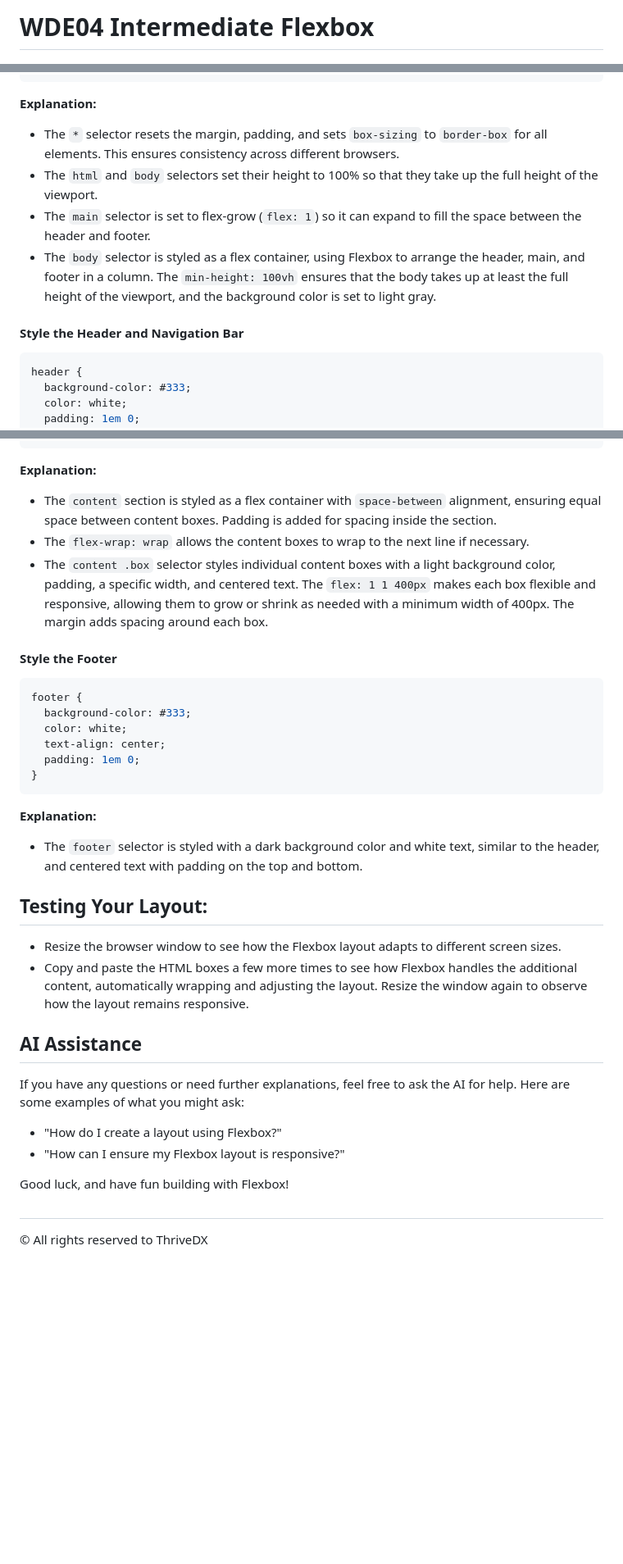
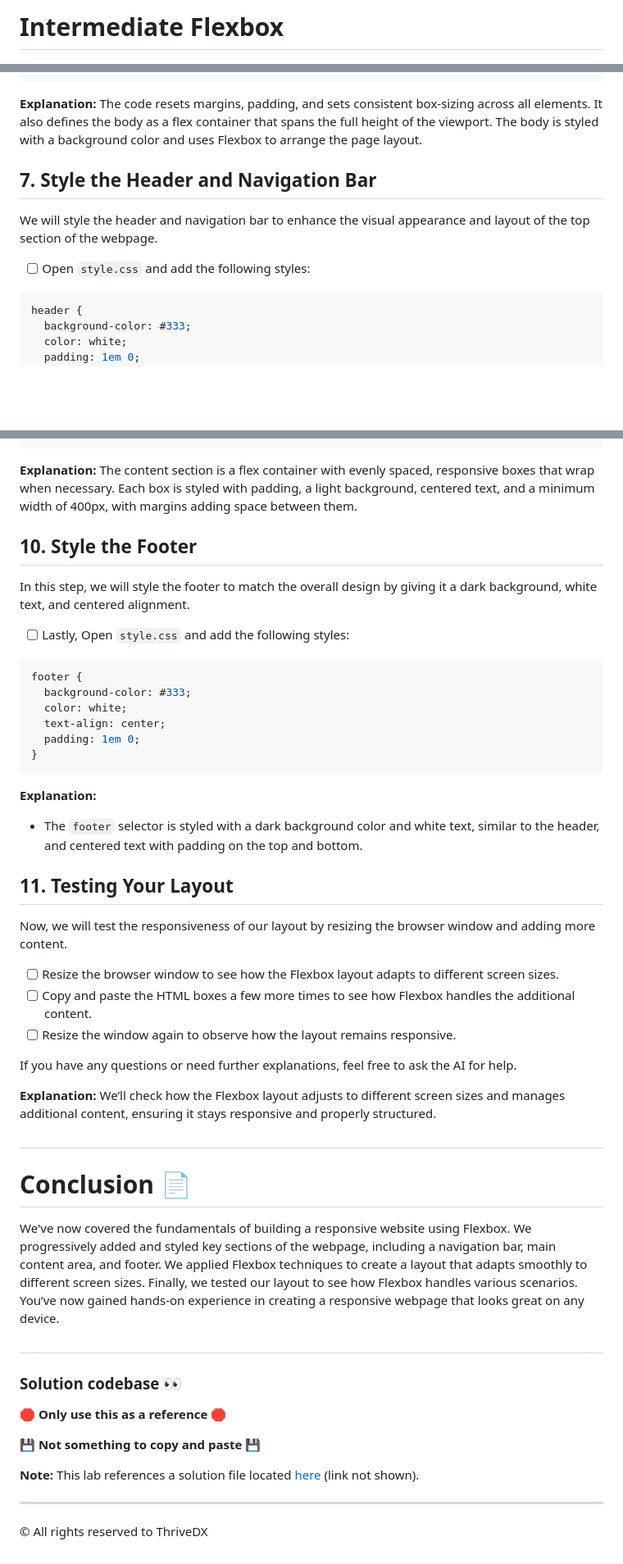
Before and after one commit to norma13115/aisd-wde-4-Intermediate-flexbox, a Markdown page: README.md, 3 parts joined by grey strips. Shown at 82% size. Drawn GitHub-style; blank space fills up the shorter version.

````diff
--- a/README.md
+++ b/README.md
@@ -1,4 +1,4 @@
-# WDE04 Intermediate Flexbox
+# Intermediate Flexbox
 
 ![Screenshot of the project](assets/images/example.png)
 
@@ -146,12 +139,14 @@ body {
 ```
 
 **Explanation:**
-- The `*` selector resets the margin, padding, and sets `box-sizing` to `border-box` for all elements. This ensures consistency across different browsers.
-- The `html` and `body` selectors set their height to 100% so that they take up the full height of the viewport.
-- The `main` selector is set to flex-grow (`flex: 1`) so it can expand to fill the space between the header and footer.
-- The `body` selector is styled as a flex container, using Flexbox to arrange the header, main, and footer in a column. The `min-height: 100vh` ensures that the body takes up at least the full height of the viewport, and the background color is set to light gray.
+The code resets margins, padding, and sets consistent box-sizing across all elements.
+It also  defines the body as a flex container that spans the full height of the viewport.
+The body is styled with a background color and uses Flexbox to arrange the page layout.
 
-#### Style the Header and Navigation Bar
+## 7. **Style the Header and Navigation Bar**
+We will style the header and navigation bar to enhance the visual appearance and layout of the top section of the webpage.
+
+- [ ] Open `style.css` and add the following styles:
 
 ```css
 header {
@@ -227,11 +227,13 @@ nav ul li a {
 ```
 
 **Explanation:**
-- The `content` section is styled as a flex container with `space-between` alignment, ensuring equal space between content boxes. Padding is added for spacing inside the section.
-- The `flex-wrap: wrap` allows the content boxes to wrap to the next line if necessary.
-- The `content .box` selector styles individual content boxes with a light background color, padding, a specific width, and centered text. The `flex: 1 1 400px` makes each box flexible and responsive, allowing them to grow or shrink as needed with a minimum width of 400px. The margin adds spacing around each box.
+The content section is a flex container with evenly spaced, responsive boxes that wrap when necessary.
+ Each box is styled with padding, a light background, centered text, and a minimum width of 400px, with margins adding space between them.
 
-#### Style the Footer
+## 10. **Style the Footer**
+In this step, we will style the footer to match the overall design by giving it a dark background, white text, and centered alignment.
+
+- [ ] Lastly, Open `style.css` and add the following styles:
 
 ```css
 footer {
@@ -245,20 +247,33 @@ footer {
 **Explanation:**
 - The `footer` selector is styled with a dark background color and white text, similar to the header, and centered text with padding on the top and bottom.
 
-## Testing Your Layout:
+## 11. **Testing Your Layout**
+Now, we will test the responsiveness of our layout by resizing the browser window and adding more content.
 
-- Resize the browser window to see how the Flexbox layout adapts to different screen sizes.
-- Copy and paste the HTML boxes a few more times to see how Flexbox handles the additional content, automatically wrapping and adjusting the layout. Resize the window again to observe how the layout remains responsive.
 
-## AI Assistance
+- [ ] Resize the browser window to see how the Flexbox layout adapts to different screen sizes.
+- [ ] Copy and paste the HTML boxes a few more times to see how Flexbox handles the additional content.
+- [ ] Resize the window again to observe how the layout remains responsive.
 
-If you have any questions or need further explanations, feel free to ask the AI for help. Here are some examples of what you might ask:
+If you have any questions or need further explanations, feel free to ask the AI for help.
 
-- "How do I create a layout using Flexbox?"
-- "How can I ensure my Flexbox layout is responsive?"
-
-Good luck, and have fun building with Flexbox!
+**Explanation:**
+We’ll check how the Flexbox layout adjusts to different screen sizes and manages additional content, ensuring it stays responsive and properly structured.
 
 ##
 
+# Conclusion 📄
+We've now covered the fundamentals of building a responsive website using Flexbox. We progressively added and styled key sections of the webpage, including a navigation bar, main content area, and footer. We applied Flexbox techniques to create a layout that adapts smoothly to different screen sizes. Finally, we tested our layout to see how Flexbox handles various scenarios. You’ve now gained hands-on experience in creating a responsive webpage that looks great on any device.
+
+##
+
+### Solution codebase 👀
+🛑 **Only use this as a reference** 🛑
+
+💾 **Not something to copy and paste** 💾
+
+**Note:**  This lab references a solution file located [here](https://github.com/HackerUSA-CE/aisd-wde-4-Intermediate-flexbox/tree/solution) (link not shown).
+
+---
+
 © All rights reserved to ThriveDX
````
Also changed, not shown: other parts of README.md (+44 -46 lines).
